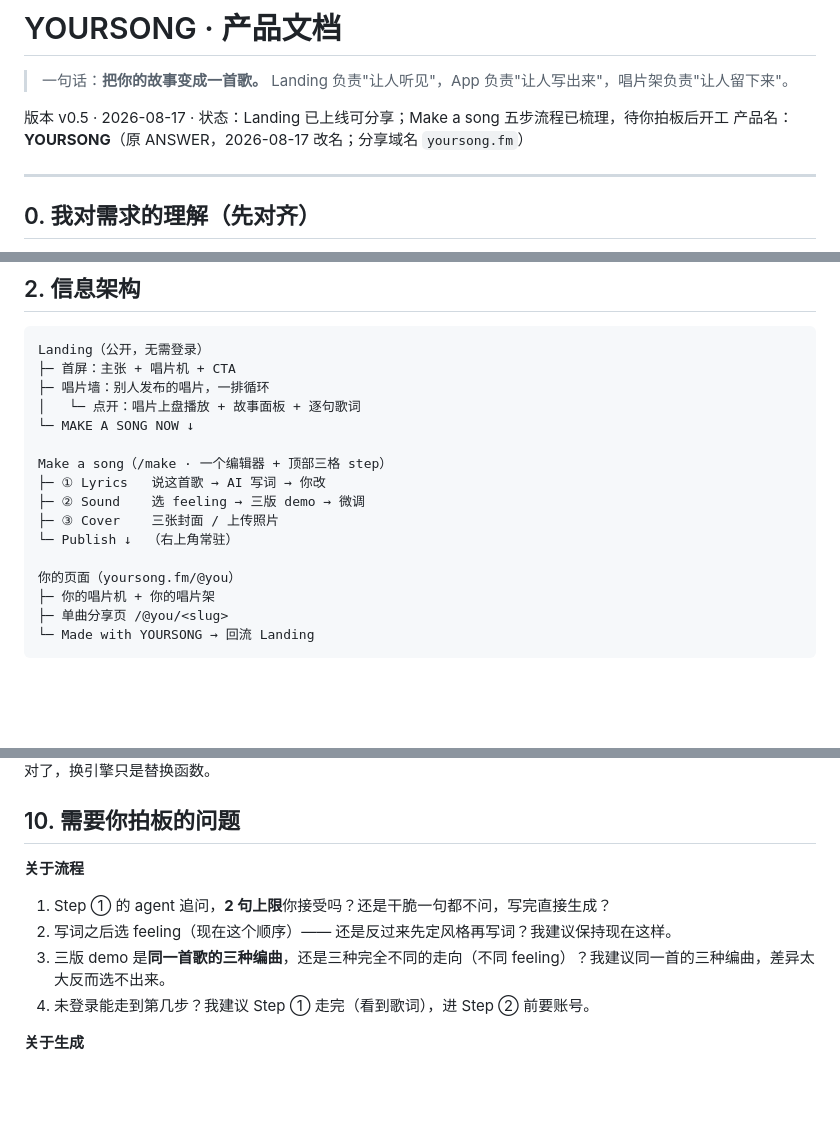
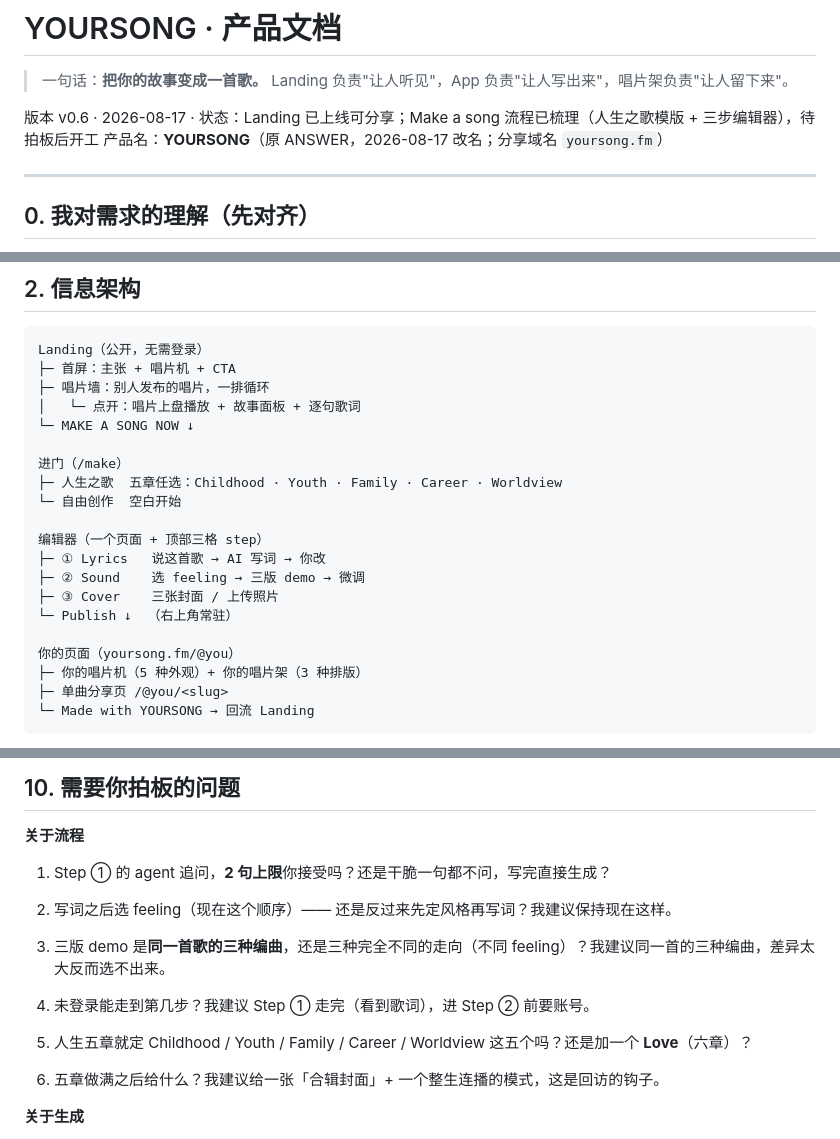
Before and after one commit to Belendali/yoursong, a Markdown page: docs/YOURSONG-产品文档.md, 3 parts joined by grey strips. GitHub-like rendering; blank space fills up the shorter version.

````diff
--- a/docs/YOURSONG-产品文档.md
+++ b/docs/YOURSONG-产品文档.md
@@ -3,7 +3,7 @@
 > 一句话：**把你的故事变成一首歌。**
 > Landing 负责"让人听见"，App 负责"让人写出来"，唱片架负责"让人留下来"。
 
-版本 v0.5 · 2026-08-17 · 状态：Landing 已上线可分享；Make a song 五步流程已梳理，待你拍板后开工
+版本 v0.6 · 2026-08-17 · 状态：Landing 已上线可分享；Make a song 流程已梳理（人生之歌模版 + 三步编辑器），待拍板后开工
 产品名：**YOURSONG**（原 ANSWER，2026-08-17 改名；分享域名 `yoursong.fm`）
 
 ---
@@ -42,14 +42,18 @@ Landing（公开，无需登录）
 │   └─ 点开：唱片上盘播放 + 故事面板 + 逐句歌词
 └─ MAKE A SONG NOW ↓
 
-Make a song（/make · 一个编辑器 + 顶部三格 step）
+进门（/make）
+├─ 人生之歌  五章任选：Childhood · Youth · Family · Career · Worldview
+└─ 自由创作  空白开始
+
+编辑器（一个页面 + 顶部三格 step）
 ├─ ① Lyrics   说这首歌 → AI 写词 → 你改
 ├─ ② Sound    选 feeling → 三版 demo → 微调
 ├─ ③ Cover    三张封面 / 上传照片
 └─ Publish ↓  （右上角常驻）
 
 你的页面（yoursong.fm/@you）
-├─ 你的唱片机 + 你的唱片架
+├─ 你的唱片机（5 种外观）+ 你的唱片架（3 种排版）
 ├─ 单曲分享页 /@you/<slug>
 └─ Made with YOURSONG → 回流 Landing
 ```
@@ -393,6 +450,9 @@ User { id, handle, bio, deckSkin, plan, credits }
 3. 三版 demo 是**同一首歌的三种编曲**，还是三种完全不同的走向（不同 feeling）？我建议同一首的三种编曲，差异太大反而选不出来。
 4. 未登录能走到第几步？我建议 Step ① 走完（看到歌词），进 Step ② 前要账号。
 
+11. 人生五章就定 Childhood / Youth / Family / Career / Worldview 这五个吗？还是加一个 **Love**（六章）？
+12. 五章做满之后给什么？我建议给一张「合辑封面」+ 一个整生连播的模式，这是回访的钩子。
+
 **关于生成**
 
 5. 音乐用哪家？Suno / Udio / ElevenLabs Music，还是先自己接一个？这决定了 demo 的等待时间和 credit 定价。
````
Also changed, not shown: other parts of docs/YOURSONG-产品文档.md (+57 -4 lines).
